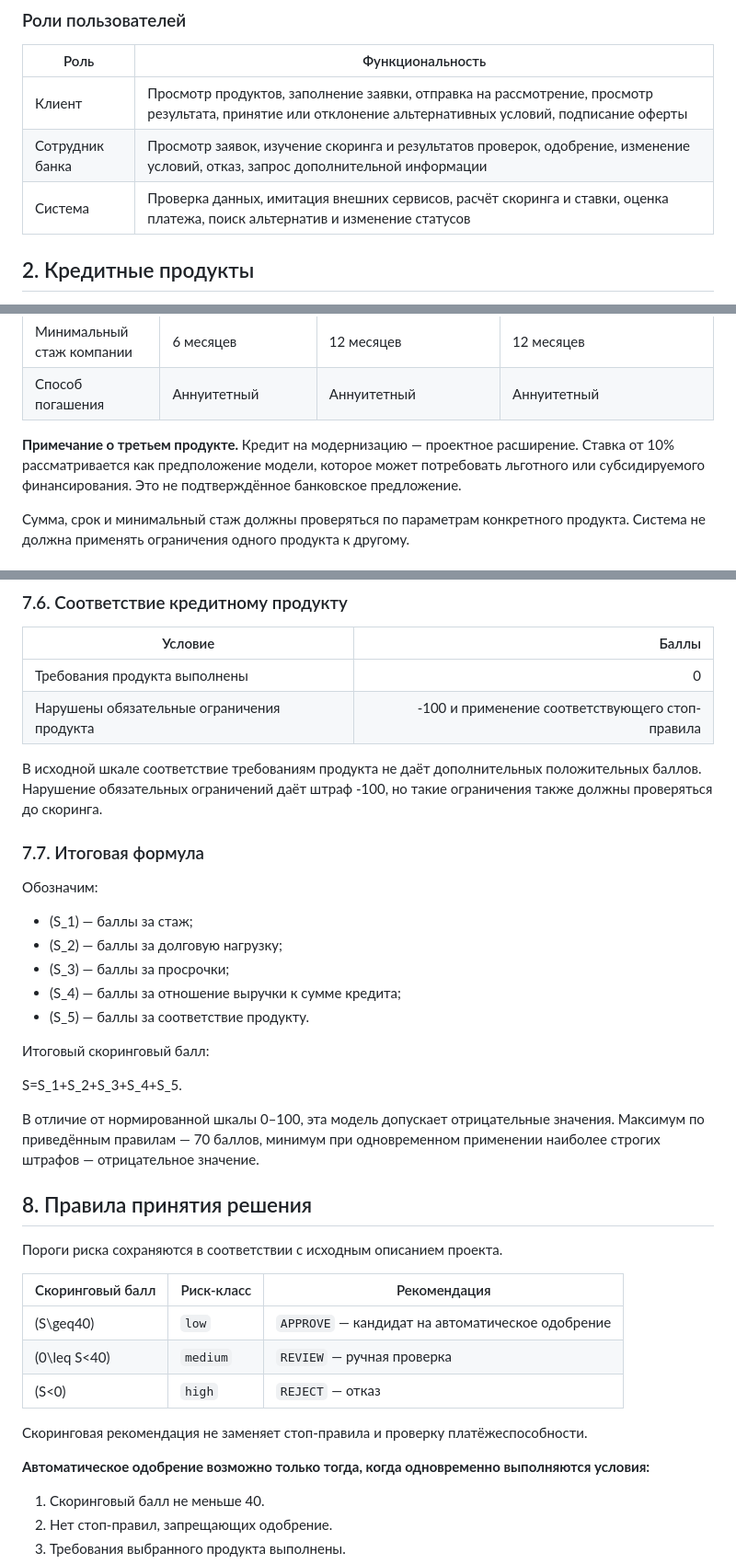
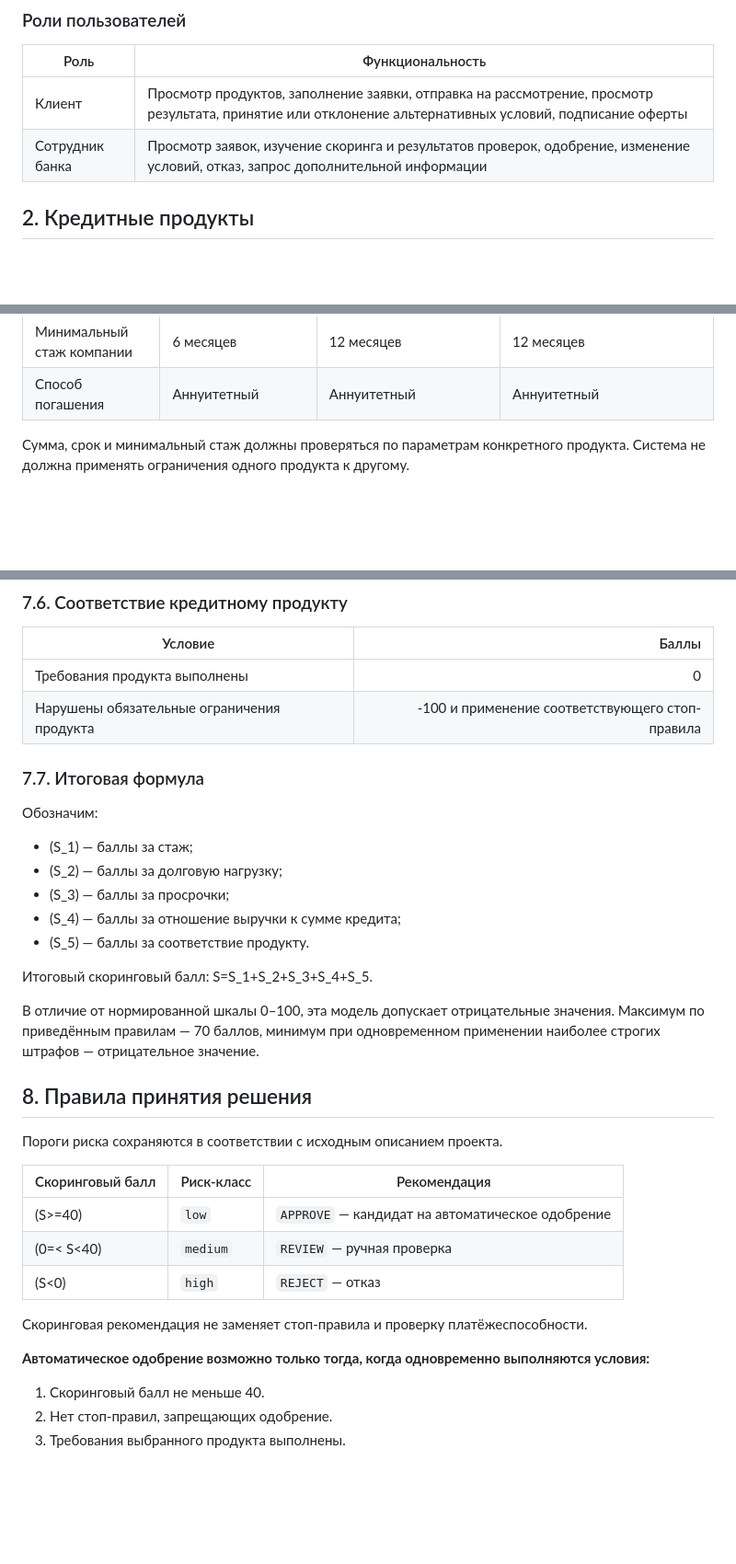
Before and after one commit to SashaShalomina/alfa-credit-cabinet, a Markdown page: README.md, 3 parts joined by grey strips. Shown at 92% size. Rendered like a GitHub page; blank space fills up the shorter version.

```diff
--- a/README.md
+++ b/README.md
@@ -47,7 +47,6 @@
 |---|---|
 | Клиент | Просмотр продуктов, заполнение заявки, отправка на рассмотрение, просмотр результата, принятие или отклонение альтернативных условий, подписание оферты |
 | Сотрудник банка | Просмотр заявок, изучение скоринга и результатов проверок, одобрение, изменение условий, отказ, запрос дополнительной информации |
-| Система | Проверка данных, имитация внешних сервисов, расчёт скоринга и ставки, оценка платежа, поиск альтернатив и изменение статусов |
 
 ## 2. Кредитные продукты
 
@@ -63,8 +62,6 @@
 | Базовая годовая ставка | От 16% | От 14% | От 10% |
 | Минимальный стаж компании | 6 месяцев | 12 месяцев | 12 месяцев |
 | Способ погашения | Аннуитетный | Аннуитетный | Аннуитетный |
-
-**Примечание о третьем продукте.** Кредит на модернизацию — проектное расширение. Ставка от 10% рассматривается как предположение модели, которое может потребовать льготного или субсидируемого финансирования. Это не подтверждённое банковское предложение.
 
 Сумма, срок и минимальный стаж должны проверяться по параметрам конкретного продукта. Система не должна применять ограничения одного продукта к другому.
 
@@ -271,10 +262,7 @@ flowchart TD
 | Требования продукта выполнены | 0 |
 | Нарушены обязательные ограничения продукта | -100 и применение соответствующего стоп-правила |
 
-В исходной шкале соответствие требованиям продукта не даёт дополнительных положительных баллов. Нарушение обязательных ограничений даёт штраф -100, но такие ограничения также должны проверяться до скоринга.
-
 ### 7.7. Итоговая формула
-
 Обозначим:
 
 - \(S_1\) — баллы за стаж;
@@ -283,9 +271,7 @@ flowchart TD
 - \(S_4\) — баллы за отношение выручки к сумме кредита;
 - \(S_5\) — баллы за соответствие продукту.
 
-Итоговый скоринговый балл:
-
-S=S_1+S_2+S_3+S_4+S_5.
+Итоговый скоринговый балл: S=S_1+S_2+S_3+S_4+S_5.
 
 В отличие от нормированной шкалы 0–100, эта модель допускает отрицательные значения. Максимум по приведённым правилам — 70 баллов, минимум при одновременном применении наиболее строгих штрафов — отрицательное значение.
 
@@ -295,14 +281,13 @@ S=S_1+S_2+S_3+S_4+S_5.
 
 | Скоринговый балл | Риск-класс | Рекомендация |
 |---|---|---|
-| \(S\geq40\) | `low` | `APPROVE` — кандидат на автоматическое одобрение |
-| \(0\leq S<40\) | `medium` | `REVIEW` — ручная проверка |
+| \(S>=40\) | `low` | `APPROVE` — кандидат на автоматическое одобрение |
+| \(0=< S<40\) | `medium` | `REVIEW` — ручная проверка |
 | \(S<0\) | `high` | `REJECT` — отказ |
 
 Скоринговая рекомендация не заменяет стоп-правила и проверку платёжеспособности.
 
 **Автоматическое одобрение возможно только тогда, когда одновременно выполняются условия:**
-
 1. Скоринговый балл не меньше 40.
 2. Нет стоп-правил, запрещающих одобрение.
 3. Требования выбранного продукта выполнены.
```
Also changed, not shown: other parts of README.md (+0 -10 lines).
